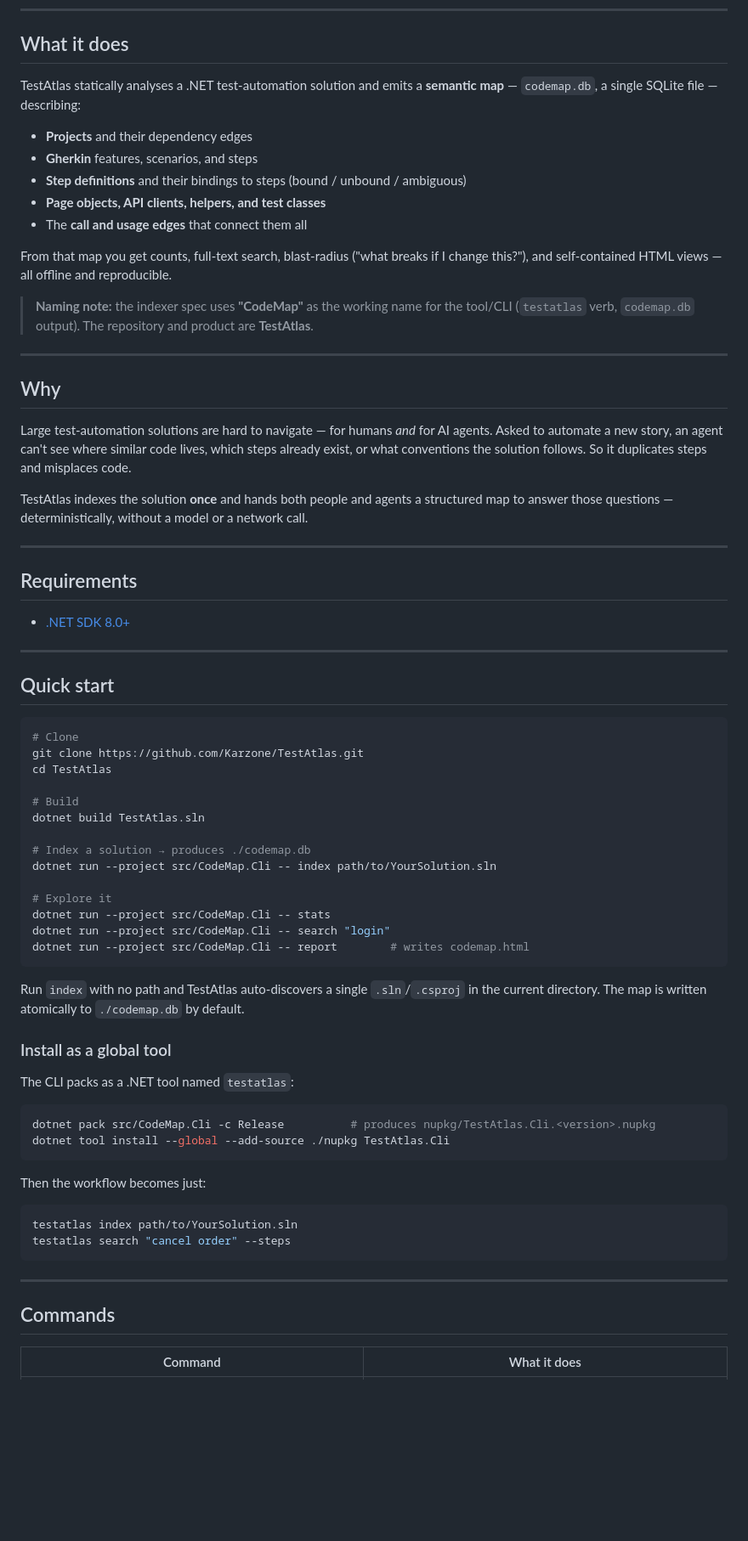
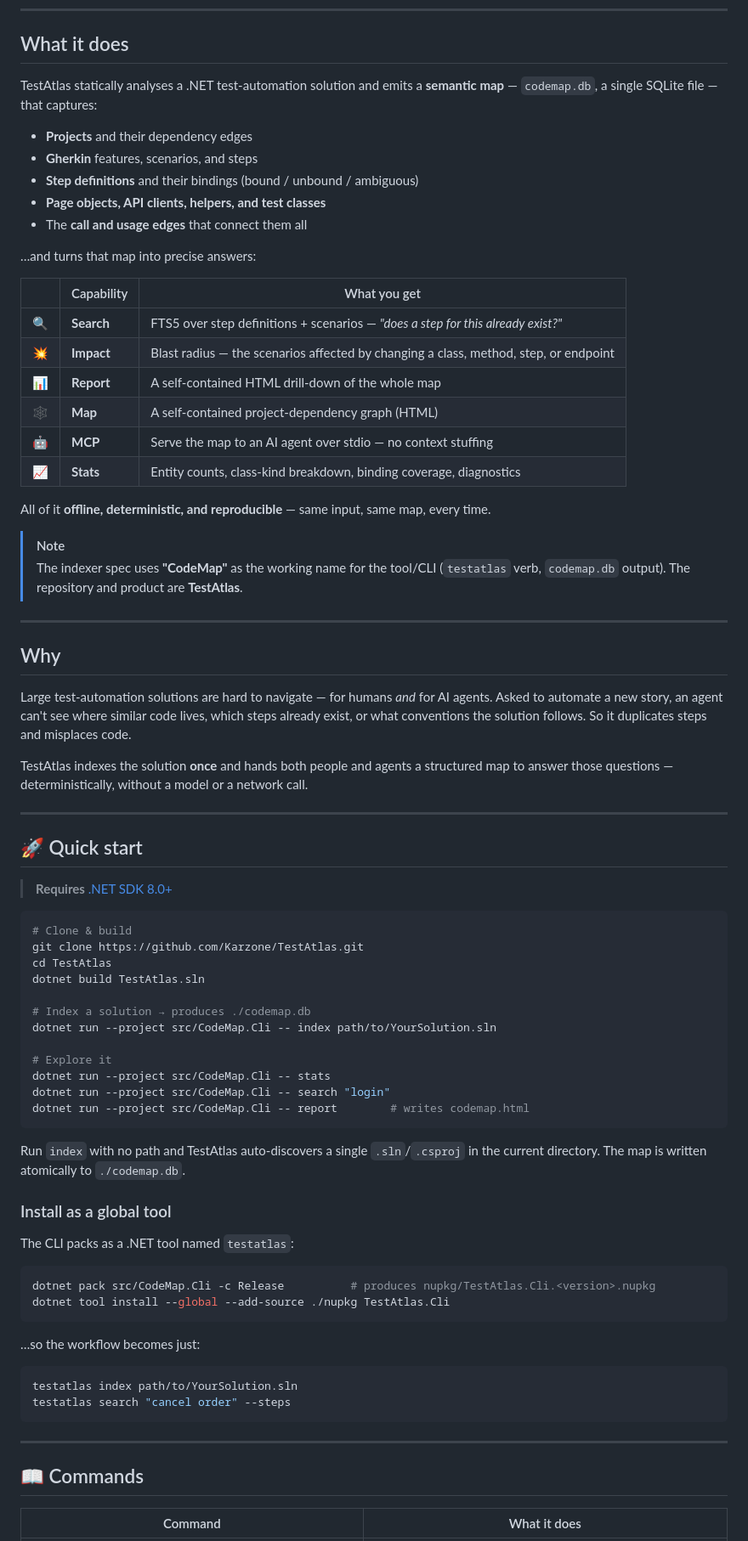
Before and after one commit to Karzone/TestAtlas, a Markdown page: README.md, the part around one of its changes. Shown at 85% size. Rendered like a GitHub page; blank space fills up the shorter version.

````diff
--- a/README.md
+++ b/README.md
@@ -17,19 +30,30 @@
 ## What it does
 
 TestAtlas statically analyses a .NET test-automation solution and emits a **semantic map** —
-`codemap.db`, a single SQLite file — describing:
+`codemap.db`, a single SQLite file — that captures:
 
 - **Projects** and their dependency edges
 - **Gherkin** features, scenarios, and steps
-- **Step definitions** and their bindings to steps (bound / unbound / ambiguous)
+- **Step definitions** and their bindings (bound / unbound / ambiguous)
 - **Page objects, API clients, helpers, and test classes**
 - The **call and usage edges** that connect them all
 
-From that map you get counts, full-text search, blast-radius ("what breaks if I change this?"),
-and self-contained HTML views — all offline and reproducible.
+…and turns that map into precise answers:
 
-> **Naming note:** the indexer spec uses **"CodeMap"** as the working name for the tool/CLI
-> (`testatlas` verb, `codemap.db` output). The repository and product are **TestAtlas**.
+| | Capability | What you get |
+|:--:|---|---|
+| 🔍 | **Search** | FTS5 over step definitions + scenarios — *"does a step for this already exist?"* |
+| 💥 | **Impact** | Blast radius — the scenarios affected by changing a class, method, step, or endpoint |
+| 📊 | **Report** | A self-contained HTML drill-down of the whole map |
+| 🕸️ | **Map** | A self-contained project-dependency graph (HTML) |
+| 🤖 | **MCP** | Serve the map to an AI agent over stdio — no context stuffing |
+| 📈 | **Stats** | Entity counts, class-kind breakdown, binding coverage, diagnostics |
+
+All of it **offline, deterministic, and reproducible** — same input, same map, every time.
+
+> [!NOTE]
+> The indexer spec uses **"CodeMap"** as the working name for the tool/CLI (`testatlas` verb,
+> `codemap.db` output). The repository and product are **TestAtlas**.
 
 ---
 
@@ -44,20 +68,14 @@ answer those questions — deterministically, without a model or a network call.
 
 ---
 
-## Requirements
+## 🚀 Quick start
 
-- [.NET SDK 8.0+](https://dotnet.microsoft.com/download)
-
----
-
-## Quick start
+> **Requires** [.NET SDK 8.0+](https://dotnet.microsoft.com/download)
 
 ```bash
-# Clone
+# Clone & build
 git clone https://github.com/Karzone/TestAtlas.git
 cd TestAtlas
-
-# Build
 dotnet build TestAtlas.sln
 
 # Index a solution → produces ./codemap.db
@@ -70,7 +88,7 @@ dotnet run --project src/CodeMap.Cli -- report        # writes codemap.html
 ```
 
 Run `index` with no path and TestAtlas auto-discovers a single `.sln`/`.csproj` in the current
-directory. The map is written atomically to `./codemap.db` by default.
+directory. The map is written atomically to `./codemap.db`.
 
 ### Install as a global tool
 
@@ -81,7 +99,7 @@ dotnet pack src/CodeMap.Cli -c Release          # produces nupkg/TestAtlas.Cli.<
 dotnet tool install --global --add-source ./nupkg TestAtlas.Cli
 ```
 
-Then the workflow becomes just:
+…so the workflow becomes just:
 
 ```bash
 testatlas index path/to/YourSolution.sln
@@ -90,7 +108,7 @@ testatlas search "cancel order" --steps
 
 ---
 
-## Commands
+## 📖 Commands
 
 | Command | What it does |
 | --- | --- |
````
Also changed, not shown: other parts of README.md (+116 -51 lines).
